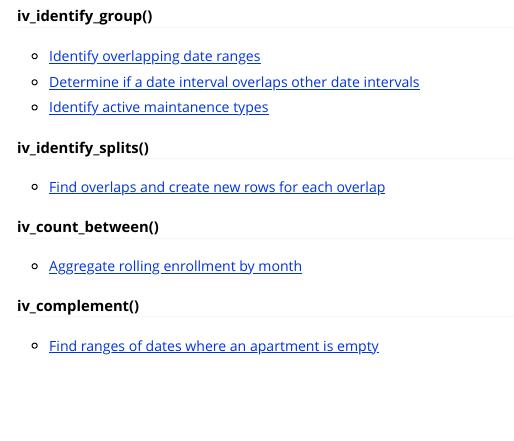
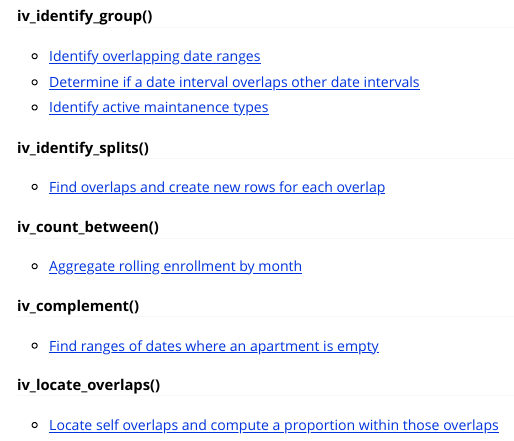
Before and after one commit to DavisVaughan/ivs, an R Markdown document (vignettes/examples.Rmd): the page in a window 1100 px wide, from 280 px down. Rendered offline with R 4.5, knitr and Pandoc, with nearby package versions.

Commit message:
Add `iv_locate_overlaps()` stack overflow example

```diff
--- a/vignettes/examples.Rmd
+++ b/vignettes/examples.Rmd
@@ -45,3 +45,7 @@ This vignette collects links to a number of Stack Overflow questions that use iv
 #### iv_complement()
 
 - [Find ranges of dates where an apartment is empty](https://stackoverflow.com/questions/72536566/adding-rows-for-missing-intervals-between-existing-intervals-in-r/72547866#72547866)
+
+#### iv_locate_overlaps()
+
+- [Locate self overlaps and compute a proportion within those overlaps](https://stackoverflow.com/questions/72987129/count-instances-of-value-within-overlapping-dates/73039209#73039209)
```
